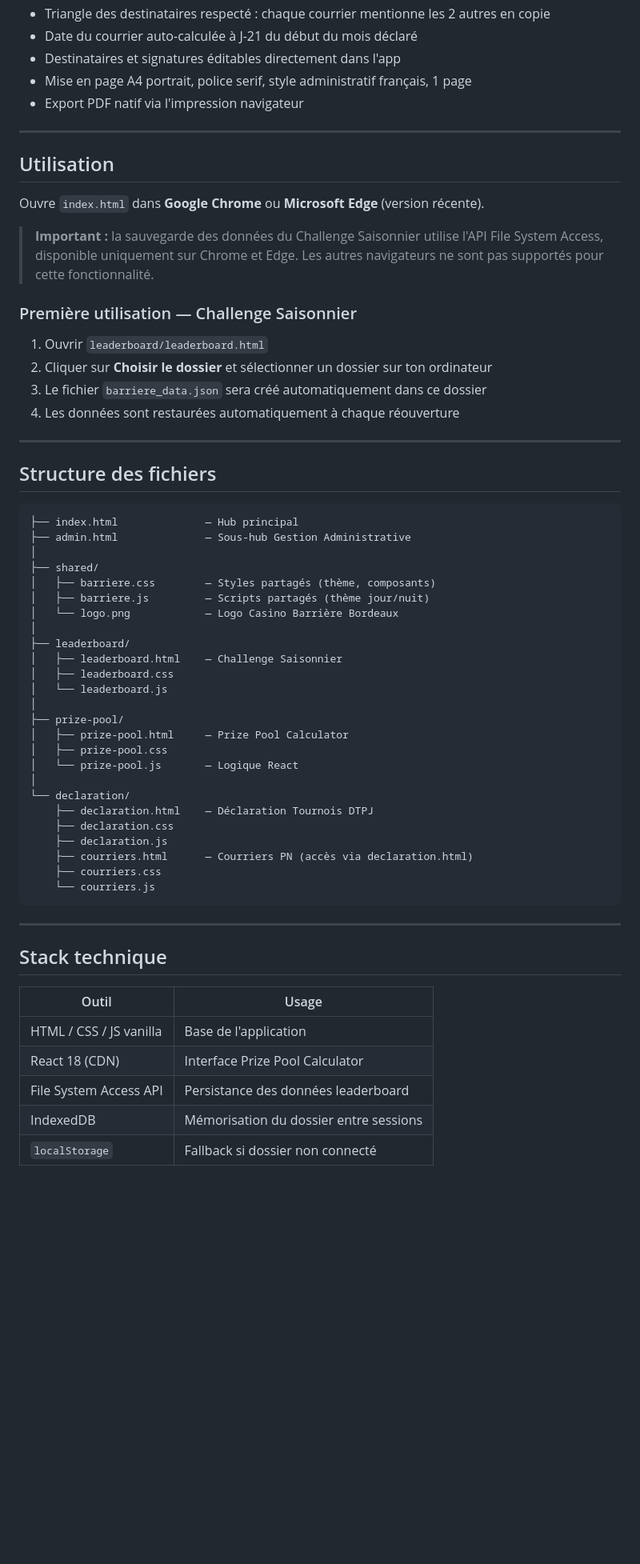
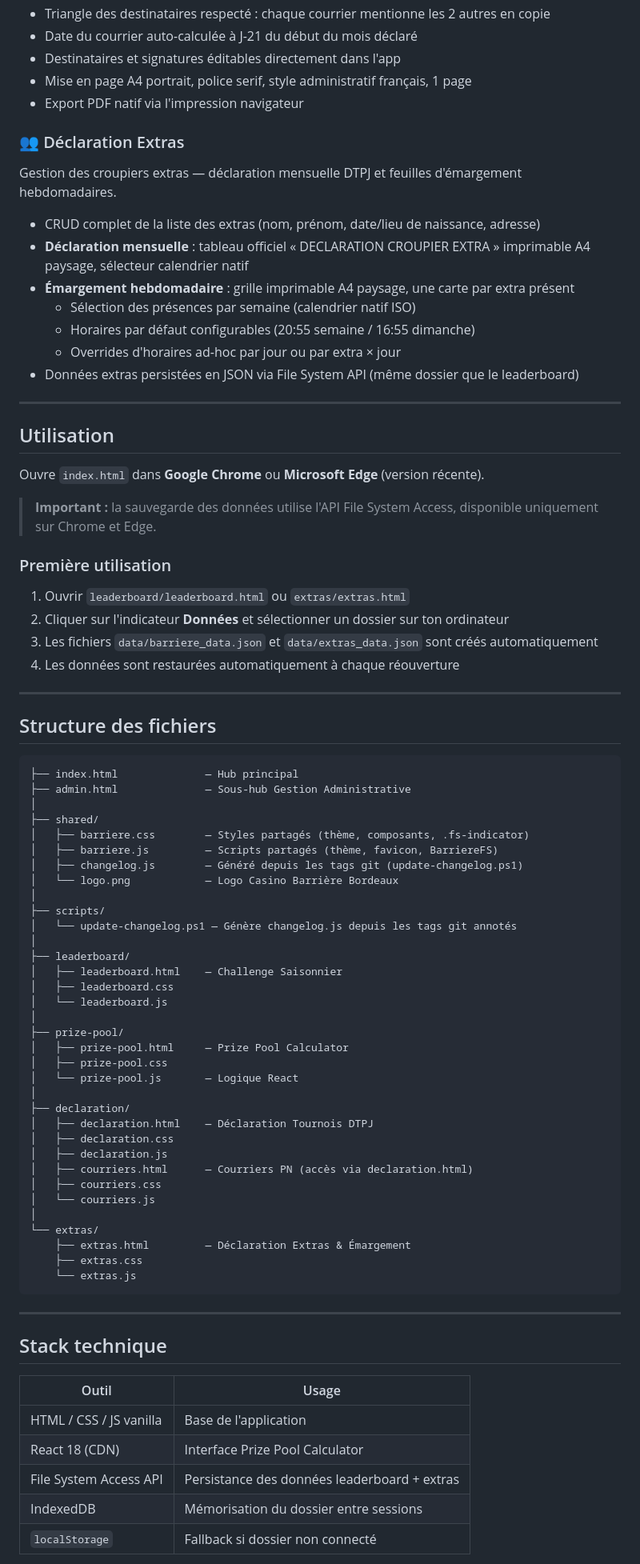
Before and after one commit to Fideliuss/gestion-tournois, a Markdown page: README.md, the part around the change. Shown at 80% size. Rendered like a GitHub page; blank space fills up the shorter version.

Commit message:
docs: mise à jour CONTEXT.md et README.md pour v1.4.0
- README : ajout outil Extras, structure fichiers complète, première
  utilisation unifiée, stack mise à jour
- CONTEXT.md : barriere.js reflète BarriereFS, persistance extras corrigée

Co-Authored-By: Claude Sonnet 4.6 <noreply@anthropic.com>

````diff
--- a/README.md
+++ b/README.md
@@ -50,18 +50,29 @@ Génération des 3 courriers officiels d'accompagnement à envoyer chaque mois.
 - Mise en page A4 portrait, police serif, style administratif français, 1 page
 - Export PDF natif via l'impression navigateur
 
+### 👥 Déclaration Extras
+Gestion des croupiers extras — déclaration mensuelle DTPJ et feuilles d'émargement hebdomadaires.
+
+- CRUD complet de la liste des extras (nom, prénom, date/lieu de naissance, adresse)
+- **Déclaration mensuelle** : tableau officiel « DECLARATION CROUPIER EXTRA » imprimable A4 paysage, sélecteur calendrier natif
+- **Émargement hebdomadaire** : grille imprimable A4 paysage, une carte par extra présent
+  - Sélection des présences par semaine (calendrier natif ISO)
+  - Horaires par défaut configurables (20:55 semaine / 16:55 dimanche)
+  - Overrides d'horaires ad-hoc par jour ou par extra × jour
+- Données extras persistées en JSON via File System API (même dossier que le leaderboard)
+
 ---
 
 ## Utilisation
 
 Ouvre `index.html` dans **Google Chrome** ou **Microsoft Edge** (version récente).
 
-> **Important :** la sauvegarde des données du Challenge Saisonnier utilise l'API File System Access, disponible uniquement sur Chrome et Edge. Les autres navigateurs ne sont pas supportés pour cette fonctionnalité.
+> **Important :** la sauvegarde des données utilise l'API File System Access, disponible uniquement sur Chrome et Edge.
 
-### Première utilisation — Challenge Saisonnier
-1. Ouvrir `leaderboard/leaderboard.html`
-2. Cliquer sur **Choisir le dossier** et sélectionner un dossier sur ton ordinateur
-3. Le fichier `barriere_data.json` sera créé automatiquement dans ce dossier
+### Première utilisation
+1. Ouvrir `leaderboard/leaderboard.html` ou `extras/extras.html`
+2. Cliquer sur l'indicateur **Données** et sélectionner un dossier sur ton ordinateur
+3. Les fichiers `data/barriere_data.json` et `data/extras_data.json` sont créés automatiquement
 4. Les données sont restaurées automatiquement à chaque réouverture
 
 ---
@@ -73,9 +84,13 @@ Ouvre `index.html` dans **Google Chrome** ou **Microsoft Edge** (version récent
 ├── admin.html              — Sous-hub Gestion Administrative
 │
 ├── shared/
-│   ├── barriere.css        — Styles partagés (thème, composants)
-│   ├── barriere.js         — Scripts partagés (thème jour/nuit)
+│   ├── barriere.css        — Styles partagés (thème, composants, .fs-indicator)
+│   ├── barriere.js         — Scripts partagés (thème, favicon, BarriereFS)
+│   ├── changelog.js        — Généré depuis les tags git (update-changelog.ps1)
 │   └── logo.png            — Logo Casino Barrière Bordeaux
+│
+├── scripts/
+│   └── update-changelog.ps1 — Génère changelog.js depuis les tags git annotés
 │
 ├── leaderboard/
 │   ├── leaderboard.html    — Challenge Saisonnier
@@ -87,13 +102,18 @@ Ouvre `index.html` dans **Google Chrome** ou **Microsoft Edge** (version récent
 │   ├── prize-pool.css
 │   └── prize-pool.js       — Logique React
 │
-└── declaration/
-    ├── declaration.html    — Déclaration Tournois DTPJ
-    ├── declaration.css
-    ├── declaration.js
-    ├── courriers.html      — Courriers PN (accès via declaration.html)
-    ├── courriers.css
-    └── courriers.js
+├── declaration/
+│   ├── declaration.html    — Déclaration Tournois DTPJ
+│   ├── declaration.css
+│   ├── declaration.js
+│   ├── courriers.html      — Courriers PN (accès via declaration.html)
+│   ├── courriers.css
+│   └── courriers.js
+│
+└── extras/
+    ├── extras.html         — Déclaration Extras & Émargement
+    ├── extras.css
+    └── extras.js
 ```
 
 ---
@@ -104,7 +124,7 @@ Ouvre `index.html` dans **Google Chrome** ou **Microsoft Edge** (version récent
 |-------|-------|
 | HTML / CSS / JS vanilla | Base de l'application |
 | React 18 (CDN) | Interface Prize Pool Calculator |
-| File System Access API | Persistance des données leaderboard |
+| File System Access API | Persistance des données leaderboard + extras |
 | IndexedDB | Mémorisation du dossier entre sessions |
 | `localStorage` | Fallback si dossier non connecté |
 
````
Also changed, not shown: CONTEXT.md (+6 -4 lines).
